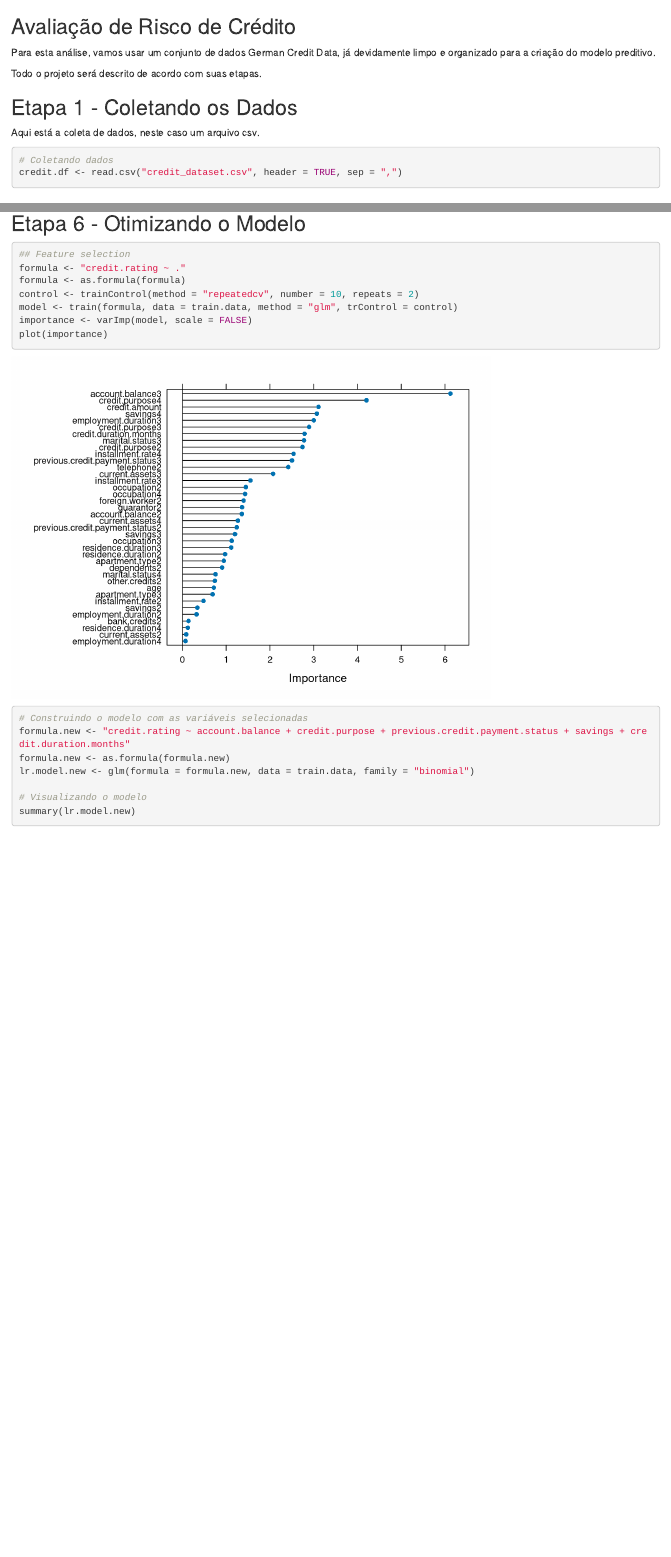
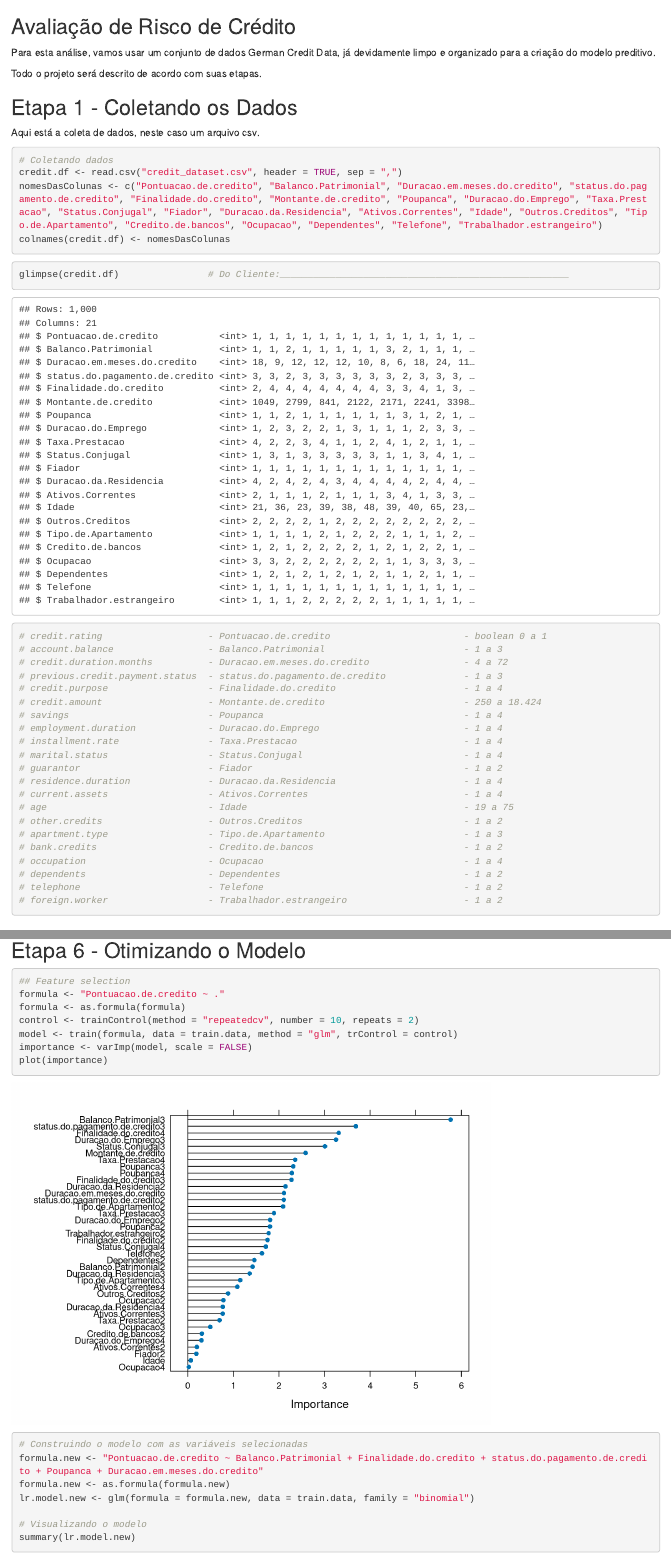
Before and after one commit to johndelara1/Analise_de_risco_de_credito, an R Markdown document (Projeto_analise_de_risco_de_credito.Rmd): the page in a window 1100 px wide, from its top, and a second part further down, joined at a grey line. Rendered offline with R 4.5, knitr and Pandoc, with nearby package versions; code that draws random numbers runs with fixed seeds of ours; some code elsewhere in the file could not run offline.

Commit message:
Criando Modelo de Regressão Logística

````diff
--- a/Projeto_analise_de_risco_de_credito.Rmd
+++ b/Projeto_analise_de_risco_de_credito.Rmd
@@ -18,8 +19,34 @@ Aqui está a coleta de dados, neste caso um arquivo csv.
 ```{r coleta}
 # Coletando dados
 credit.df <- read.csv("credit_dataset.csv", header = TRUE, sep = ",")
+nomesDasColunas <- c("Pontuacao.de.credito", "Balanco.Patrimonial", "Duracao.em.meses.do.credito", "status.do.pagamento.de.credito", "Finalidade.do.credito", "Montante.de.credito", "Poupanca", "Duracao.do.Emprego", "Taxa.Prestacao", "Status.Conjugal", "Fiador", "Duracao.da.Residencia", "Ativos.Correntes", "Idade", "Outros.Creditos", "Tipo.de.Apartamento", "Credito.de.bancos", "Ocupacao", "Dependentes", "Telefone", "Trabalhador.estrangeiro")
+colnames(credit.df) <- nomesDasColunas
 ```
 
+```{r dicionario}
+glimpse(credit.df)                # Do Cliente:____________________________________________________
+# credit.rating                   - Pontuacao.de.credito                        - boolean 0 a 1
+# account.balance                 - Balanco.Patrimonial                         - 1 a 3
+# credit.duration.months          - Duracao.em.meses.do.credito                 - 4 a 72
+# previous.credit.payment.status  - status.do.pagamento.de.credito              - 1 a 3
+# credit.purpose                  - Finalidade.do.credito                       - 1 a 4
+# credit.amount                   - Montante.de.credito                         - 250 a 18.424
+# savings                         - Poupanca                                    - 1 a 4
+# employment.duration             - Duracao.do.Emprego                          - 1 a 4
+# installment.rate                - Taxa.Prestacao                              - 1 a 4
+# marital.status                  - Status.Conjugal                             - 1 a 4
+# guarantor                       - Fiador                                      - 1 a 2
+# residence.duration              - Duracao.da.Residencia                       - 1 a 4
+# current.assets                  - Ativos.Correntes                            - 1 a 4
+# age                             - Idade                                       - 19 a 75
+# other.credits                   - Outros.Creditos                             - 1 a 2
+# apartment.type                  - Tipo.de.Apartamento                         - 1 a 3
+# bank.credits                    - Credito.de.bancos                           - 1 a 2
+# occupation                      - Ocupacao                                    - 1 a 4
+# dependents                      - Dependentes                                 - 1 a 2
+# telephone                       - Telefone                                    - 1 a 2
+# foreign.worker                  - Trabalhador.estrangeiro                     - 1 a 2
+```
 
 ## Etapa 2 - Normalizando os Dados
 
@@ -138,7 +166,7 @@ confusionMatrix(table(data = lr.predictions, reference = test.class.var), positi
 
 ```{r otimizando}
 ## Feature selection
-formula <- "credit.rating ~ ."
+formula <- "Pontuacao.de.credito ~ ."
 formula <- as.formula(formula)
 control <- trainControl(method = "repeatedcv", number = 10, repeats = 2)
 model <- train(formula, data = train.data, method = "glm", trControl = control)
@@ -147,7 +175,7 @@ plot(importance)
 
 
 # Construindo o modelo com as variáveis selecionadas
-formula.new <- "credit.rating ~ account.balance + credit.purpose + previous.credit.payment.status + savings + credit.duration.months"
+formula.new <- "Pontuacao.de.credito ~ Balanco.Patrimonial + Finalidade.do.credito + status.do.pagamento.de.credito + Poupanca + Duracao.em.meses.do.credito"
 formula.new <- as.formula(formula.new)
 lr.model.new <- glm(formula = formula.new, data = train.data, family = "binomial")
 
````
Also changed, not shown: Projeto_analise_de_risco_de_credito.html (added), Suporte-a-IPv6_590x360px.jpg (deleted), Projeto_analise_de_risco_de_credito.Rmd (16 more changed lines), 2 other files.
